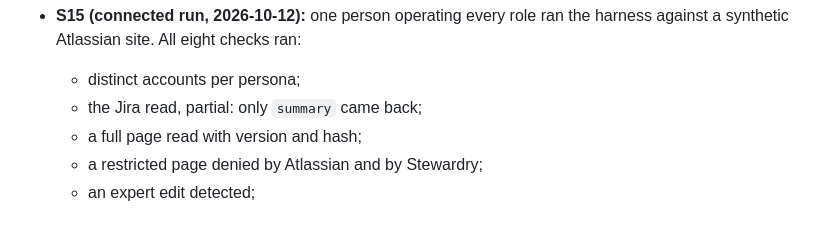
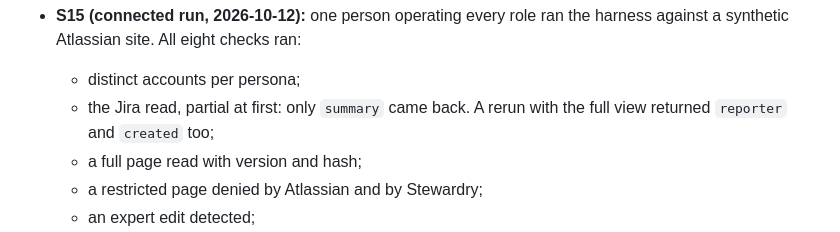
Before and after one commit to chief-builder/stewardry, a Markdown page: README.md, the part around the change. Rendered like a GitHub page.

Commit message:
docs: record that the full Jira view returns the requested fields

```diff
--- a/README.md
+++ b/README.md
@@ -95,7 +95,8 @@ Milestone 1 is in progress. Done so far:
 - **S15 (connected run, 2026-10-12):** one person operating every role ran
   the harness against a synthetic Atlassian site. All eight checks ran:
   - distinct accounts per persona;
-  - the Jira read, partial: only `summary` came back;
+  - the Jira read, partial at first: only `summary` came back. A rerun with
+    the full view returned `reporter` and `created` too;
   - a full page read with version and hash;
   - a restricted page denied by Atlassian and by Stewardry;
   - an expert edit detected;
```
Also changed, not shown: docs/broker-contracts.md (+7 -5 lines), 1 other file.
